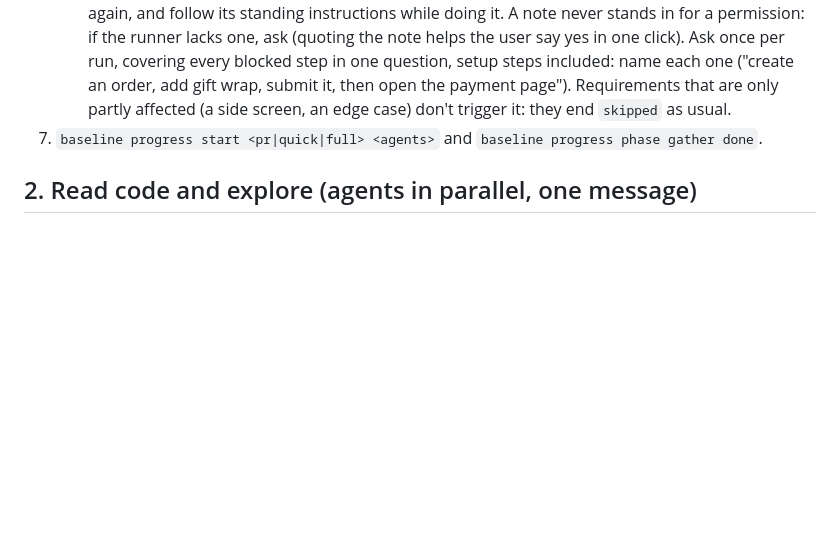
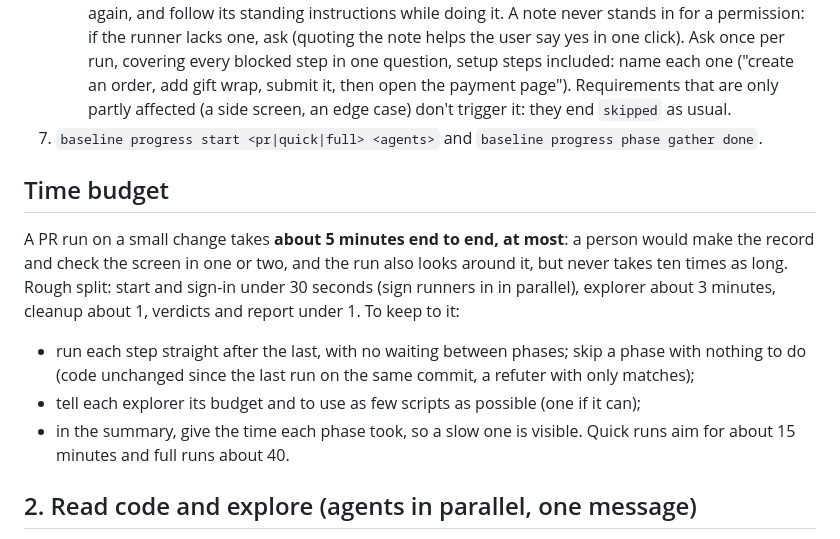
Before and after one commit to Johnster02/Baseline, a Markdown page: skills/run/SKILL.md, the part around the change. Rendered like a GitHub page; blank space fills up the shorter version.

```diff
--- a/skills/run/SKILL.md
+++ b/skills/run/SKILL.md
@@ -135,6 +135,19 @@ messages short: the band above the prompt shows progress, and the report holds t
    partly affected (a side screen, an edge case) don't trigger it: they end `skipped` as usual.
 7. `baseline progress start <pr|quick|full> <agents>` and `baseline progress phase gather done`.
 
+## Time budget
+
+A PR run on a small change takes **about 5 minutes end to end, at most**: a person would make
+the record and check the screen in one or two, and the run also looks around it, but never takes
+ten times as long. Rough split: start and sign-in under 30 seconds (sign runners in in parallel),
+explorer about 3 minutes, cleanup about 1, verdicts and report under 1. To keep to it:
+- run each step straight after the last, with no waiting between phases; skip a phase with
+  nothing to do (code unchanged since the last run on the same commit, a refuter with only
+  matches);
+- tell each explorer its budget and to use as few scripts as possible (one if it can);
+- in the summary, give the time each phase took, so a slow one is visible.
+Quick runs aim for about 15 minutes and full runs about 40.
+
 ## 2. Read code and explore (agents in parallel, one message)
 
 `baseline progress phase read-code active` (or `skipped` with no code) and
```
Also changed, not shown: agents/explorer.md (+11 -6 lines).
